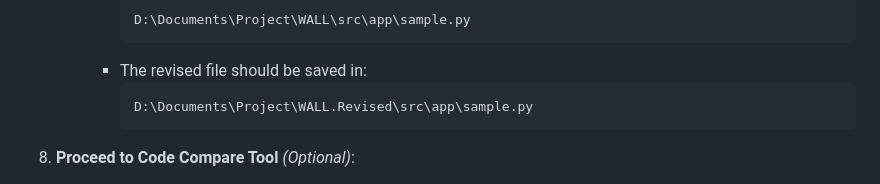
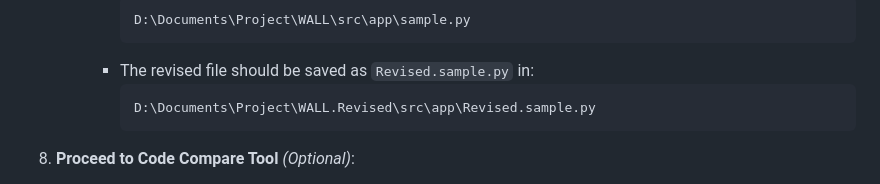
Before and after one commit to MoeinAbtahi/MASQA, a Markdown page: README.md, the part around the change. Drawn GitHub-style.

````diff
--- a/README.md
+++ b/README.md
@@ -238,9 +238,9 @@ The extracted data is saved as a CSV file in the following format:
        ```plaintext
        D:\Documents\Project\WALL\src\app\sample.py
        ```
-     - The revised file should be saved in:
+     - The revised file should be saved as ``` Revised.sample.py ``` in:
        ```plaintext
-       D:\Documents\Project\WALL.Revised\src\app\sample.py
+       D:\Documents\Project\WALL.Revised\src\app\Revised.sample.py
        ```
 
 8. **Proceed to Code Compare Tool** *(Optional)*:
````
